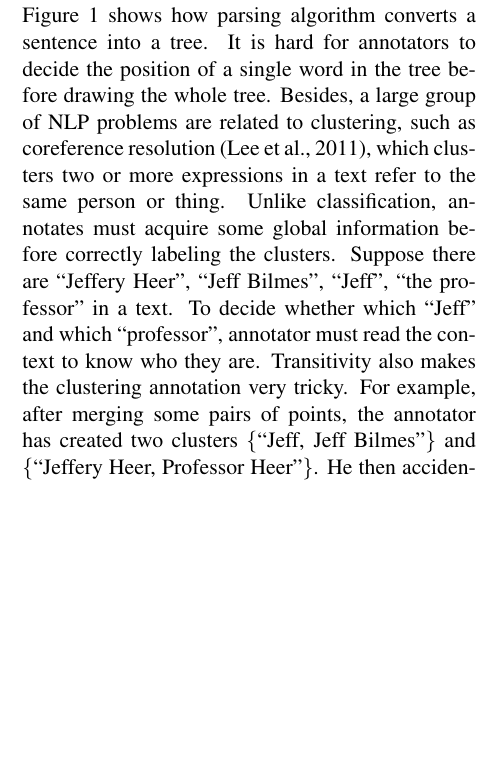
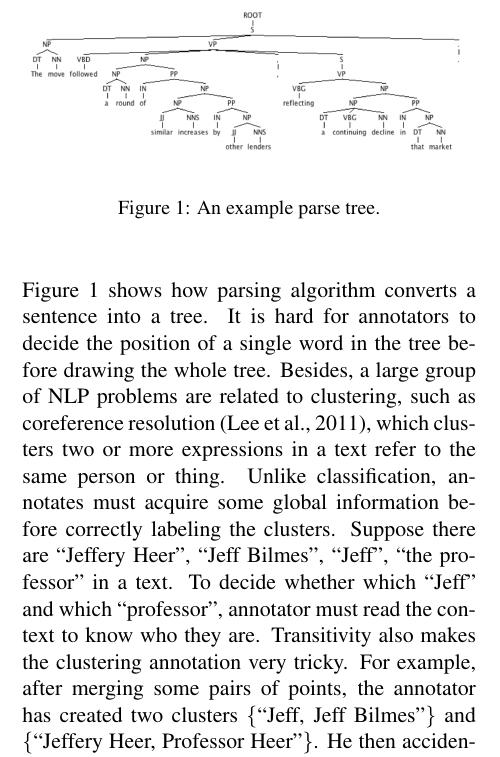
Before and after one commit to slxu/CrowdLabeling, a LaTeX document (proposal/proposal.tex, which reads proposal/introduction.tex): part of one column of page 1 of 3, cut at the place of the change, the shorter picture padded with empty space. Compiled offline with pdfLaTeX.

Commit message:
congle add an example parsing tree

```diff
--- a/proposal/introduction.tex
+++ b/proposal/introduction.tex
@@ -9,7 +9,15 @@ It has been wildly accepted that statistical machine learning approaches are ver
 Generally, labeling datasets for machine learning problems (often classification) is time consuming and tedious. To make matters worse, it is even harder for annotators to label NLP problems than to label standard classification problems. For a standard classification problem, human annotators are given a set of labels and a list of objects. Their jobs are to choose a label for each object. Since objects are usually independent of each other, the prediction is local and straightforward. Besides, labeling errors, if any, would not affect the rest of the dataset. Therefore, the user interface for the annotations could be very naive: plain text or Excel tables are often enough in many cases.
 
 
-But for NLP annotations, the outputs are often structured predictions. That is, each prediction is depending on some other prediction. For example, Figure 1 shows how parsing algorithm converts a sentence into a tree. It is hard for annotators to decide the position of a single word in the tree before drawing the whole tree. Besides, a large group of NLP problems are related to clustering, such as coreference resolution~\cite{lee2011stanford}, which clusters two or more expressions in a text refer to the same person or thing. Unlike classification, annotates must acquire some global information before correctly labeling the clusters. Suppose there are ``Jeffery Heer", ``Jeff Bilmes", ``Jeff", ``the professor" in a text. To decide whether which ``Jeff" and which ``professor", annotator must read the context to know who they are. Transitivity also makes the clustering annotation very tricky. For example, after merging some pairs of points, the annotator has created two clusters $\{$``Jeff, Jeff Bilmes''$\}$ and $\{$``Jeffery Heer, Professor Heer''$\}$. He then accidentally merges ``Jeff" and ``Jeffery Heer".  It would immediately result in a very large and incorrect cluster.
+But for NLP annotations, the outputs are often structured predictions. That is, each prediction is depending on some other prediction. For example, Figure~\ref{fig:example_parse_tree} shows how parsing algorithm converts a sentence into a tree. It is hard for annotators to decide the position of a single word in the tree before drawing the whole tree. Besides, a large group of NLP problems are related to clustering, such as coreference resolution~\cite{lee2011stanford}, which clusters two or more expressions in a text refer to the same person or thing. Unlike classification, annotates must acquire some global information before correctly labeling the clusters. Suppose there are ``Jeffery Heer", ``Jeff Bilmes", ``Jeff", ``the professor" in a text. To decide whether which ``Jeff" and which ``professor", annotator must read the context to know who they are. Transitivity also makes the clustering annotation very tricky. For example, after merging some pairs of points, the annotator has created two clusters $\{$``Jeff, Jeff Bilmes''$\}$ and $\{$``Jeffery Heer, Professor Heer''$\}$. He then accidentally merges ``Jeff" and ``Jeffery Heer".  It would immediately result in a very large and incorrect cluster.
+
+
+\begin{figure}
+\centering
+\includegraphics[width=3.1in]{figs/parsetree.png}
+\caption{An example parse tree.}
+\label{fig:example_parse_tree}
+\end{figure}
 
 
 The challenges listed above makes the labeling process uncomfortable for normal annotators. Firstly, annotators must spend a lot of time to understand the global structure of the data before labeling anything. Secondly, annotators would often revisit and edit their labels. In the above example, the annotator notices that ``Jeff Bilmes" and ``Jeffery Heer" are in the same cluster, then he has to go back and fix that error. Such trial and errors could cause conflicts and incomplete annotations. In fact, even trained linguistic must spend a lot of time to label NLP datasets. A famous example is that it costs 8 years to create the Penn Tree Bank, a labeled dataset of parsed trees.
```
Also changed, not shown: proposal/figs/parsetree.png (added).
